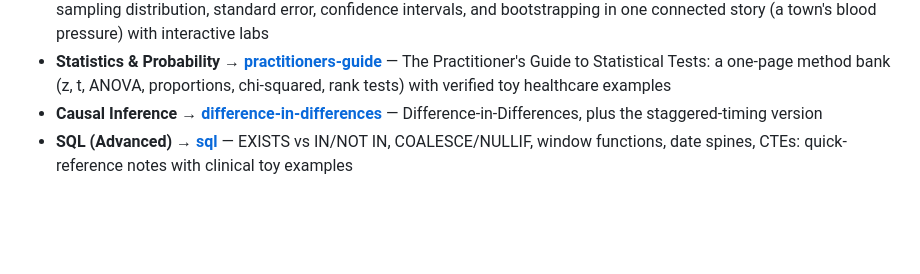
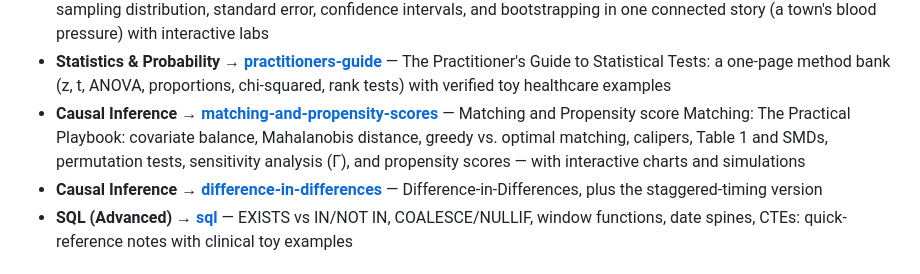
Before and after one commit to danieljordanviray/applied-data-science-lab, a Markdown page: README.md, the part around the change. Rendered like a GitHub page; blank space fills up the shorter version.

Commit message:
Add Matching and Propensity score Matching playbook to README

```diff
--- a/README.md
+++ b/README.md
@@ -26,6 +26,11 @@ Rendered as pages via GitHub Pages (see `docs/` — the filterable index):
 - **Statistics & Probability → [practitioners-guide](stats-and-prob/practitioners-guide/)**
   — The Practitioner's Guide to Statistical Tests: a one-page method bank (z, t,
   ANOVA, proportions, chi-squared, rank tests) with verified toy healthcare examples
+- **Causal Inference → [matching-and-propensity-scores](causal-inference/matching-and-propensity-scores/)**
+  — Matching and Propensity score Matching: The Practical Playbook:
+  covariate balance, Mahalanobis distance, greedy vs. optimal matching,
+  calipers, Table 1 and SMDs, permutation tests, sensitivity analysis (Γ),
+  and propensity scores — with interactive charts and simulations
 - **Causal Inference → [difference-in-differences](causal-inference/difference-in-differences/)**
   — Difference-in-Differences, plus the staggered-timing version
 - **SQL (Advanced) → [sql](sql/)** — EXISTS vs IN/NOT IN, COALESCE/NULLIF, window functions,
```
